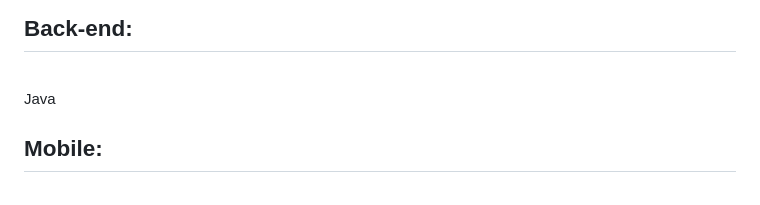
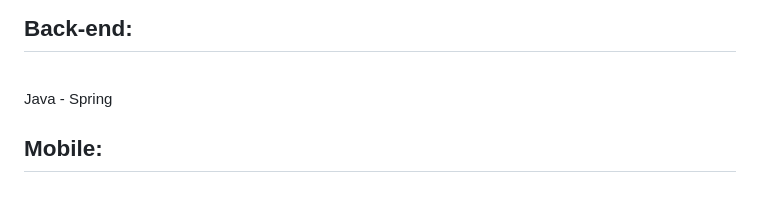
Before and after one commit to GabrielAlves027/ES2, a Markdown page: README.md, the part around the change. Drawn GitHub-style.

```diff
--- a/README.md
+++ b/README.md
@@ -17,7 +17,7 @@ Um sistema de gestão para microempreendedor deve ser acessível, intuitivo e ab
 <br>[https://github.com/Milenxsz/ES2/blob/main/Doc%20-%20ES2%20-%20Gestão%20de%20microempreendedores](https://github.com/Milenxsz/ES2/blob/main/Doc/Modelo_de_Negocio.md)</br>
 
 ## Back-end:
-<br>Java</br>
+<br>Java - Spring</br>
 
 ## Mobile:
 <br>React Native</br>
```
